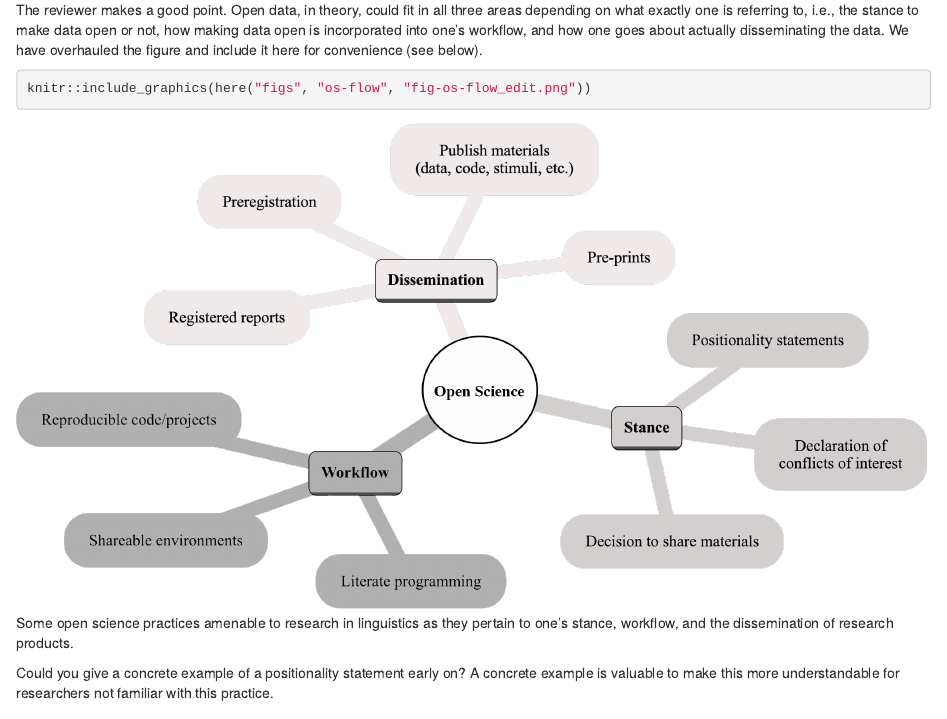
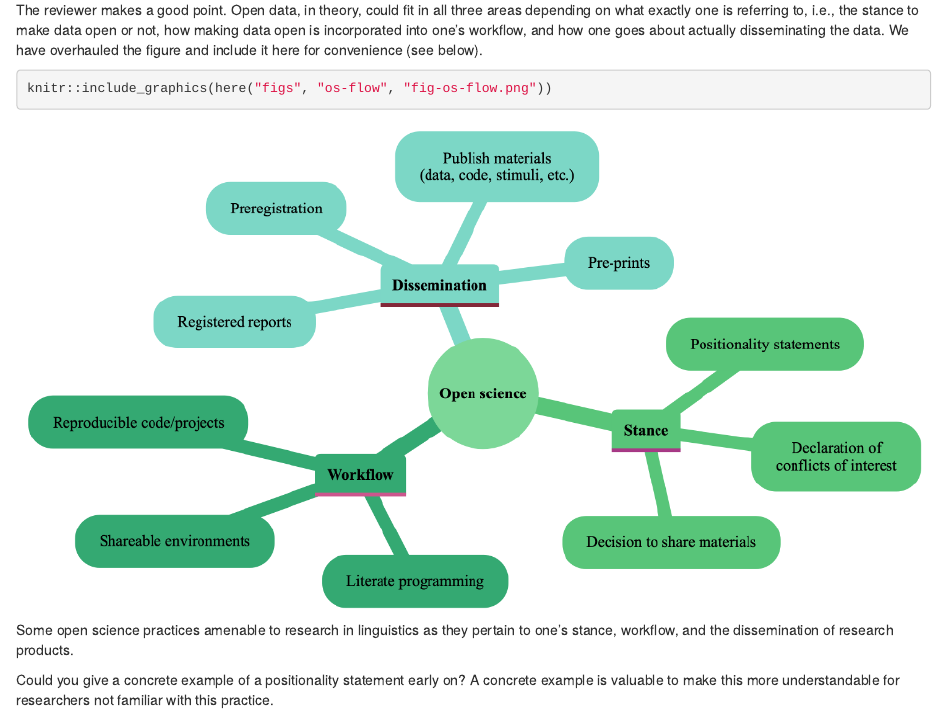
Before and after one commit to RAP-group/guide_to_open_science, an R Markdown document (docs/submissions/20240509_r1/reviewer_2.Rmd): the page in a window 1100 px wide, from 1240 px down. Rendered offline with R 4.5, knitr and Pandoc, with nearby package versions; common packages that the code uses without loading them are loaded.

Commit message:
update reviewer stuff

````diff
--- a/docs/submissions/20240509_r1/reviewer_2.Rmd
+++ b/docs/submissions/20240509_r1/reviewer_2.Rmd
@@ -90,7 +90,7 @@ We have overhauled the figure and include it here for convenience (see below).
 #| out-width: "100%"
 #| fig-cap: Some open science practices amenable to research in linguistics as they pertain to one's stance, workflow, and the dissemination of research products.
 
-knitr::include_graphics(here("figs", "os-flow", "fig-os-flow_edit.png"))
+knitr::include_graphics(here("figs", "os-flow", "fig-os-flow.png"))
 ```
 
 \Done
````
Also changed, not shown: docs/submissions/20240509_r1/reviewer_3.Rmd (+1 -2 lines), 2 other files.
